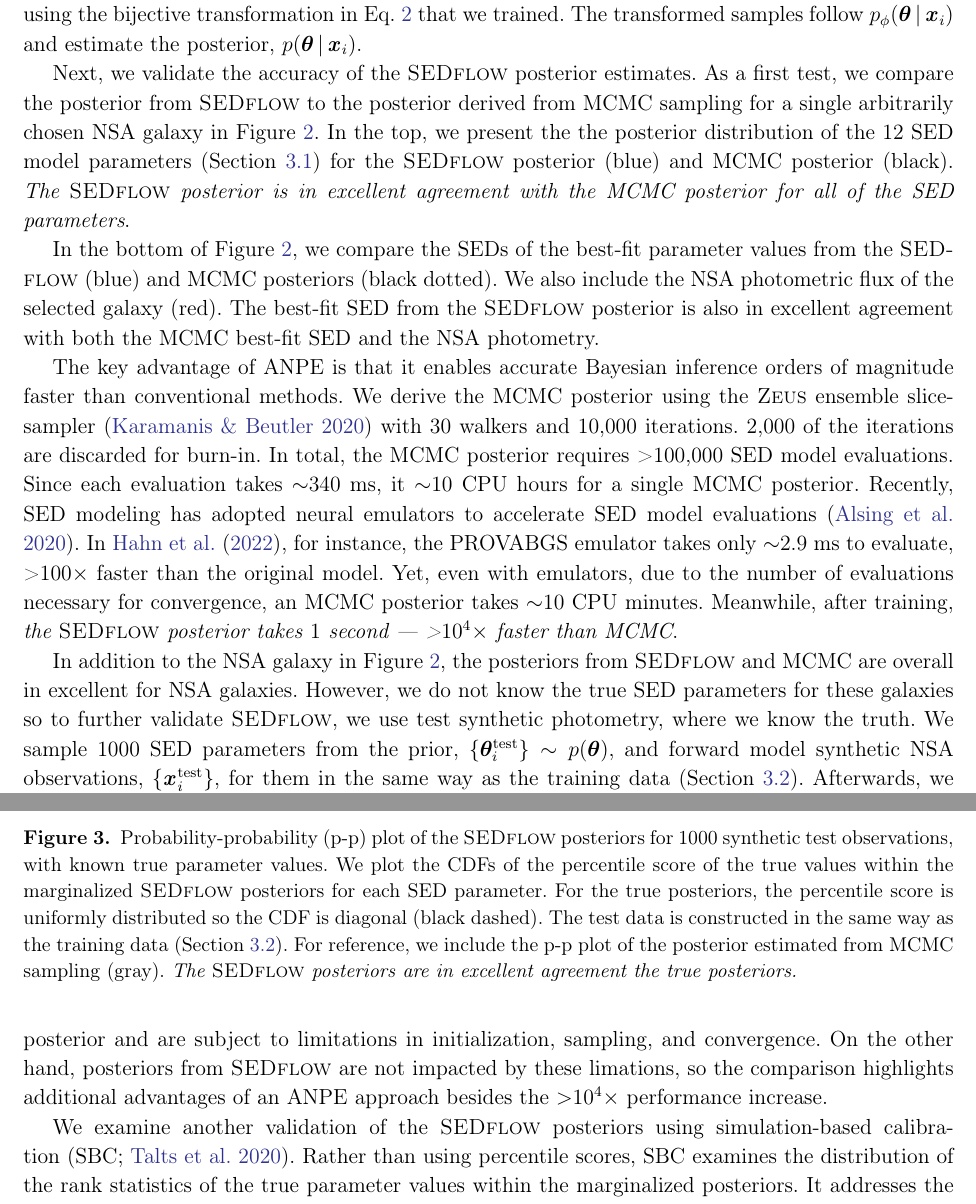
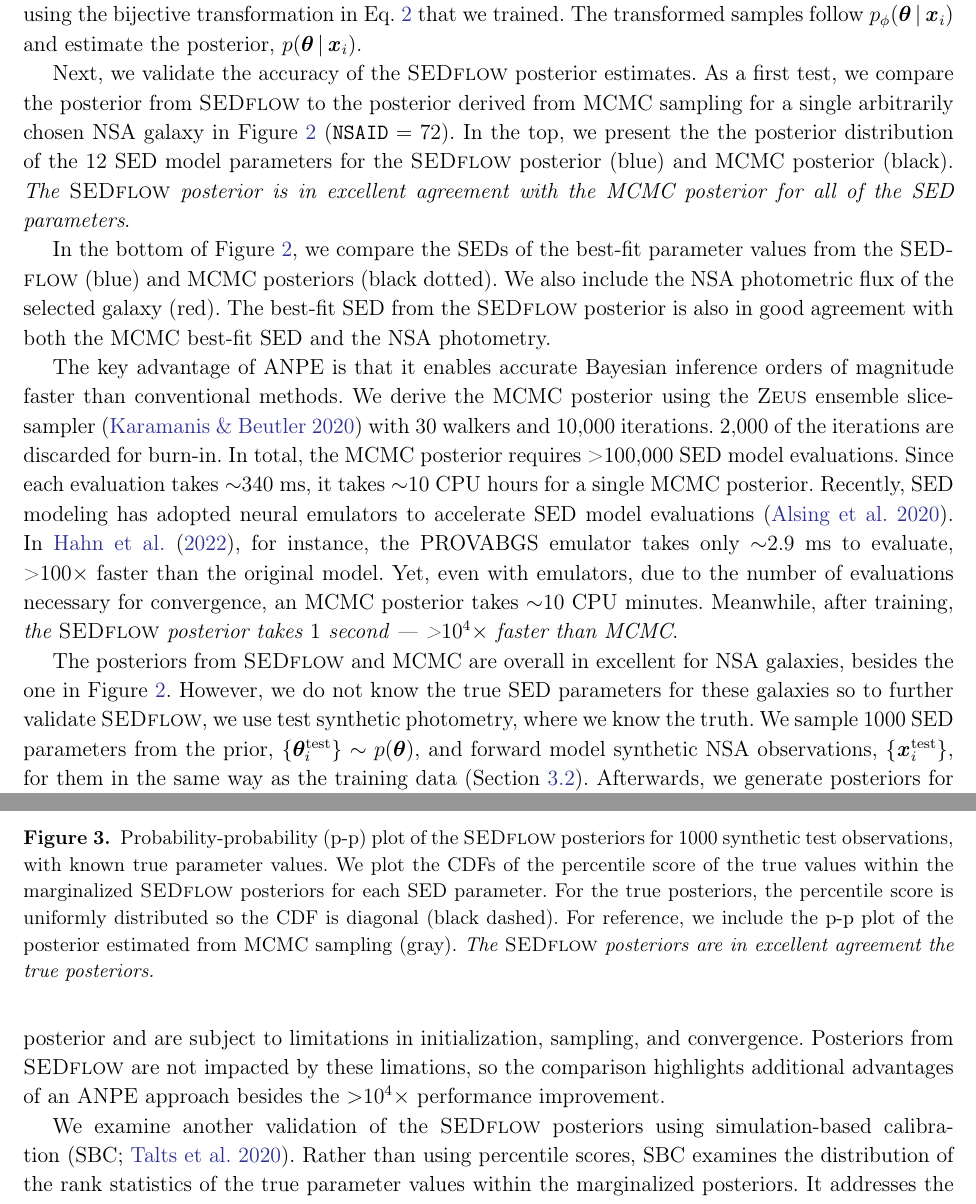
Before and after one commit to changhoonhahn/SEDflow, a LaTeX paper (doc/paper/main.tex, which reads doc/paper/results.tex): two parts of pages 10 and 11 of 21, joined at a grey line, cut so that both start at the same text. Compiled offline with pdfLaTeX.

Commit message:
cleaned up edits to Section 5

```diff
--- a/doc/paper/results.tex
+++ b/doc/paper/results.tex
@@ -34,18 +35,17 @@ estimate the posterior, $p(\btheta\given \bfi{x}_i)$.
 Next, we validate the accuracy of the \sedflow~posterior estimates.
 As a first test, we compare the posterior from \sedflow~to the posterior derived
 from MCMC sampling for a single arbitrarily chosen NSA galaxy in
-Figure~\ref{fig:corner}.
+Figure~\ref{fig:corner} ($\mathtt{NSAID} = 72$).
 In the top, we present the the posterior distribution of the 12 SED model
-parameters (Section~\ref{sec:provabgs}) for the \sedflow~posterior (blue) and
-MCMC posterior (black).
+parameters for the \sedflow~posterior (blue) and MCMC posterior (black).
 \emph{The \sedflow~posterior is in excellent agreement with the MCMC posterior
 for all of the SED parameters}.
 
 In the bottom of Figure~\ref{fig:corner}, we compare the SEDs of the best-fit
 parameter values from the \sedflow~(blue) and MCMC posteriors (black dotted).
 We also include the NSA photometric flux of the selected galaxy (red).
-The best-fit SED from the \sedflow~posterior is also in excellent agreement
-with both the MCMC best-fit SED and the NSA photometry.
+The best-fit SED from the \sedflow~posterior is also in good agreement with
+both the MCMC best-fit SED and the NSA photometry.
 
 % separate paragraph highlighting the computational advantage?
 The key advantage of ANPE is that it enables accurate Bayesian inference
@@ -54,8 +54,8 @@ We derive the MCMC posterior using the {\sc Zeus} ensemble
 slice-sampler~\citep{karamanis2020} with 30 walkers and 10,000 iterations.
 2,000 of the iterations are discarded for burn-in.
 In total, the MCMC posterior requires >100,000 SED model evaluations.
-Since each evaluation takes ${\sim}340$ ms, it ${\sim}10$ CPU hours for
-a single MCMC posterior.
+Since each evaluation takes ${\sim}340$ ms, it takes ${\sim}10$ CPU hours for a
+single MCMC posterior.
 Recently, SED modeling has adopted neural emulators to accelerate SED model
 evaluations~\citep{alsing2020}.
 In \cite{hahn2022}, for instance, the PROVABGS emulator takes
@@ -75,8 +75,7 @@ Meanwhile, after training, \emph{the \sedflow~posterior takes $1$ second ---
     marginalized \sedflow~posteriors for each SED parameter.
     For the true posteriors, the percentile score is uniformly distributed so
     the CDF is diagonal (black dashed).
-    The test data is constructed in the same way as the training data
-    (Section~\ref{sec:training}).
+    %The test data is constructed in the same way as the training data (Section~\ref{sec:training}).
     For reference, we include the p-p plot of the posterior estimated from MCMC
     sampling (gray).
     \emph{The \sedflow~posteriors are in excellent agreement the true
@@ -84,8 +83,8 @@ Meanwhile, after training, \emph{the \sedflow~posterior takes $1$ second ---
     }
 \end{center}
 \end{figure}
-In addition to the NSA galaxy in Figure~\ref{fig:corner}, the posteriors from
-\sedflow~and MCMC are overall in excellent for NSA galaxies.
+The posteriors from \sedflow~and MCMC are overall in excellent for NSA
+galaxies, besides the one in Figure~\ref{fig:corner}.
 However, we do not know the true SED parameters for these galaxies so to
 further validate \sedflow, we use test synthetic photometry, where we know the
 truth.
@@ -117,9 +116,9 @@ posteriors.
 This is due to the fact that MCMC posteriors are also only estimates of the
 true posterior and are subject to limitations in initialization, sampling, and
 convergence.
-On the other hand, posteriors from \sedflow~are not impacted by these
-limations, so the comparison highlights additional advantages of an ANPE
-approach besides the ${>}10^4\times$ performance increase.
+Posteriors from \sedflow~are not impacted by these limations, so the comparison
+highlights additional advantages of an ANPE approach besides the
+${>}10^4\times$ performance improvement.
 
 \begin{figure}
 \begin{center}
```
Also changed, not shown: doc/paper/main.pdf, doc/paper/results.tex (11 more changed lines).
